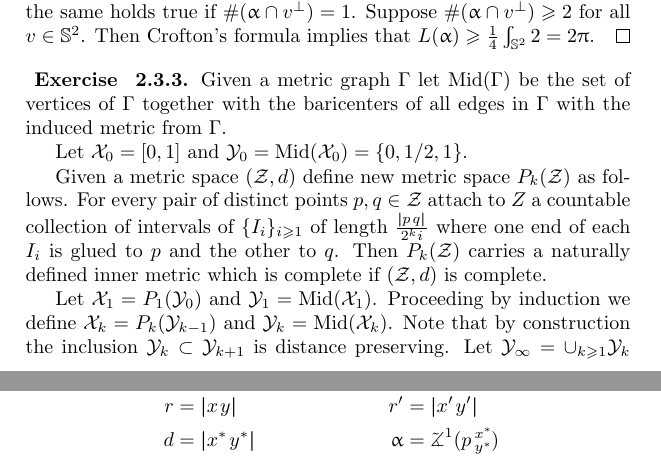
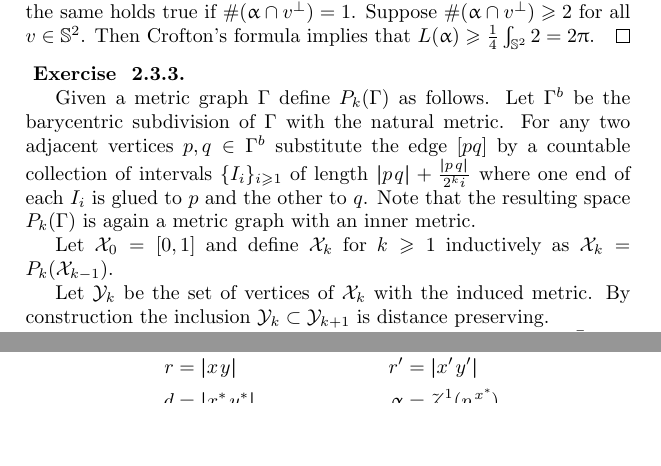
Before and after one commit to anton-petrunin/book, a LaTeX thesis (all.tex, which reads solutions.tex): two parts of pages 277 and 281 of 298 before the commit and two parts of pages 277 and 280 of 298 after it, joined at a grey line, cut so that both start at the same text, the shorter picture padded with empty space. Compiled offline with pdfLaTeX.

Commit message:
solution-exercise 2.3.3 fixed

```diff
--- a/solutions.tex
+++ b/solutions.tex
@@ -17,17 +17,15 @@ Suppose  $\#(\alpha\cap v^\perp) \ge 2$ for all $v\in\SS^2$. Then Crofton's form
 $L(\alpha)\ge \frac 1 4 \int_{\SS^2}2=2\pi$. \qeds
 
 \parbf{ Exercise ~\ref{ex:no-geod}.}
-Given a  metric graph $\Gamma$ let $\Mid(\Gamma)$ be the set of vertices of $\Gamma$ together with the baricenters of all edges in $\Gamma$ with the induced metric from $\Gamma$.
+%Given a  metric graph $\Gamma$ let $\Mid(\Gamma)$ be the set of vertices of $\Gamma$ together with the baricenters of all edges in $\Gamma$ with the induced metric from $\Gamma$.
 
+Given a metric graph $\Gamma$ define $P_k(\Gamma)$ as follows. Let $\Gamma^b$ be the barycentric subdivision of $\Gamma$ with the natural metric. For any two adjacent vertices $p,q\in\Gamma^b$ substitute the edge $[pq]$ by  a countable collection of intervals $\{I_i\}_{i\ge 1}$ of length $\dist{p}{q}{}+\frac{\dist{p}{q}{}}{2^ki}$ where one end of each $I_i$ is glued to $p$ and the other to $q$. Note that the resulting space $P_k(\Gamma)$ is again a metric graph  with an inner metric.
 
-Let $\spc{X}_0=[0,1]$ and $\spc{Y}_0=\Mid(\spc{X}_0)=\{0,1/2,1\}$.
+Let $\spc{X}_0=[0,1]$ and define $\spc{X}_k$ for $k\ge 1$ inductively as $\spc{X}_k=P_k(\spc{X}_{k-1})$.
 
-Given a metric space $(\spc{Z},d)$ define  new metric space $P_k(\spc{Z})$ as follows. For every pair of distinct  points
-$p,q\in \spc{Z}$ attach to $Z$ a countable collection of intervals of $\{I_i\}_{i\ge 1}$ of length $\frac{\dist{p}{q}{}}{2^ki}$ where one end of each $I_i$ is glued to $p$ and the other to $q$.
-Then  $P_k(\spc{Z})$ carries a naturally defined   inner metric which is complete if $(\spc{Z},d)$ is complete.
+Let $\spc{Y}_k$ be the set of vertices of $\spc{X}_k$ with the induced metric. By construction the inclusion $\spc{Y}_k\subset \spc{Y}_{k+1}$ is distance preserving.
 
-Let $\spc{X}_1=P_1(\spc{Y}_0)$ and $\spc{Y}_1=\Mid(\spc{X}_1)$. Proceeding by induction we define $\spc{X}_k=P_k(\spc{Y}_{k-1})$ and $\spc{Y}_k=\Mid(\spc{X}_k)$. %The metric on each $\spc{Y}_k$ is taken to be restriction of the natural inner metric on $\spc{X}_k$.
-Note that by construction the inclusion $\spc{Y}_k\subset \spc{Y}_{k+1}$ is distance preserving. Let $\spc{Y}_\infty=\cup_{k\ge 1}\spc{Y}_k$ with the obvious metric and let $\spc{Y}=\bar {\spc{Y}}_\infty$ be its metric completion. Then $\spc{Y}$ is a length space since it satisfies the almost midpoint property. But it is not hard to see that no two distinct points in $\spc{Y}$ can be connected by a shortest geodesic. \qeds
+Let $\spc{Y}_\infty=\cup_{k\ge 1}\spc{Y}_k$ with the obvious metric and let $\spc{Y}=\bar {\spc{Y}}_\infty$ be its metric completion. Then $\spc{Y}$ is a length space since it satisfies the almost midpoint property. But it is not hard to see that no two distinct points in $\spc{Y}$ can be connected by a shortest geodesic. \qeds
 
 
 
```
